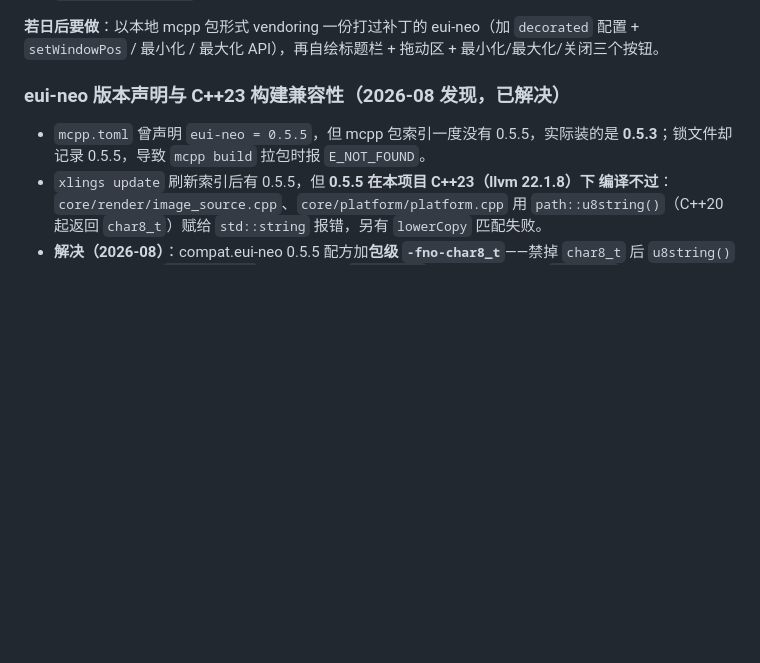
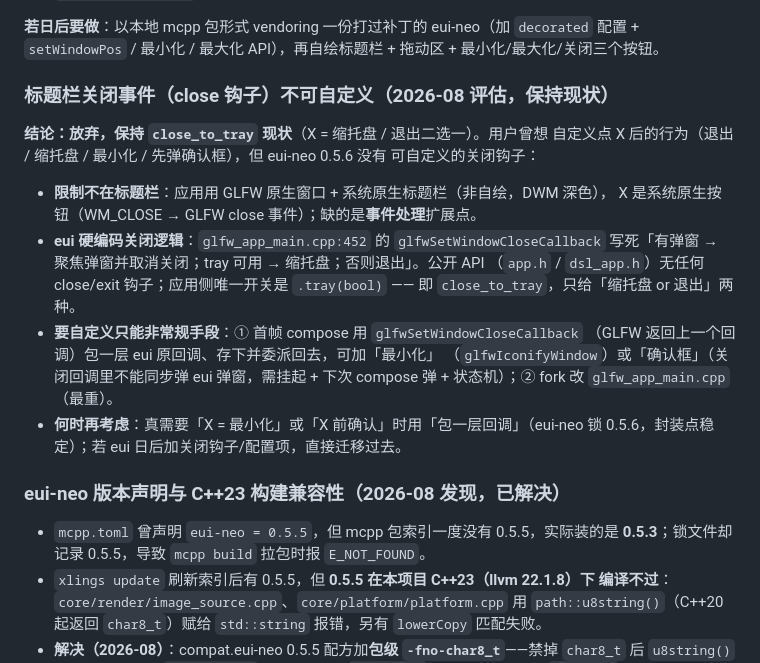
Before and after one commit to FarnaHerry/tinynext, a Markdown page: docs/roadmap.md, the part around the change. GitHub-like rendering; blank space fills up the shorter version.

Commit message:
docs: roadmap 记录 eui 无关闭事件钩子，自定义 X 行为需包一层回调（保持 close_to_tray 现状）

```diff
--- a/docs/roadmap.md
+++ b/docs/roadmap.md
@@ -40,6 +40,25 @@ aria2），让 mcpp / xlings 等其他包管理器「直接复用 TinyNext 作
 **若日后要做**：以本地 mcpp 包形式 vendoring 一份打过补丁的 eui-neo（加
 `decorated` 配置 + `setWindowPos` / 最小化 / 最大化 API），再自绘标题栏 + 拖动区 +
 最小化/最大化/关闭三个按钮。
+
+### 标题栏关闭事件（close 钩子）不可自定义（2026-08 评估，保持现状）
+
+**结论：放弃，保持 `close_to_tray` 现状**（X = 缩托盘 / 退出二选一）。用户曾想
+自定义点 X 后的行为（退出 / 缩托盘 / 最小化 / 先弹确认框），但 eui-neo 0.5.6 没有
+可自定义的关闭钩子：
+
+- **限制不在标题栏**：应用用 GLFW 原生窗口 + 系统原生标题栏（非自绘，DWM 深色），
+  X 是系统原生按钮（WM_CLOSE → GLFW close 事件）；缺的是**事件处理**扩展点。
+- **eui 硬编码关闭逻辑**：`glfw_app_main.cpp:452` 的 `glfwSetWindowCloseCallback`
+  写死「有弹窗 → 聚焦弹窗并取消关闭；tray 可用 → 缩托盘；否则退出」。公开 API
+  （`app.h` / `dsl_app.h`）无任何 close/exit 钩子；应用侧唯一开关是 `.tray(bool)`
+  —— 即 `close_to_tray`，只给「缩托盘 or 退出」两种。
+- **要自定义只能非常规手段**：① 首帧 compose 用 `glfwSetWindowCloseCallback`
+  （GLFW 返回上一个回调）包一层 eui 原回调、存下并委派回去，可加「最小化」
+  （`glfwIconifyWindow`）或「确认框」（关闭回调里不能同步弹 eui 弹窗，需挂起 +
+  下次 compose 弹 + 状态机）；② fork 改 `glfw_app_main.cpp`（最重）。
+- **何时再考虑**：真需要「X = 最小化」或「X 前确认」时用「包一层回调」（eui-neo 锁
+  0.5.6，封装点稳定）；若 eui 日后加关闭钩子/配置项，直接迁移过去。
 
 ### eui-neo 版本声明与 C++23 构建兼容性（2026-08 发现，已解决）
 
```
